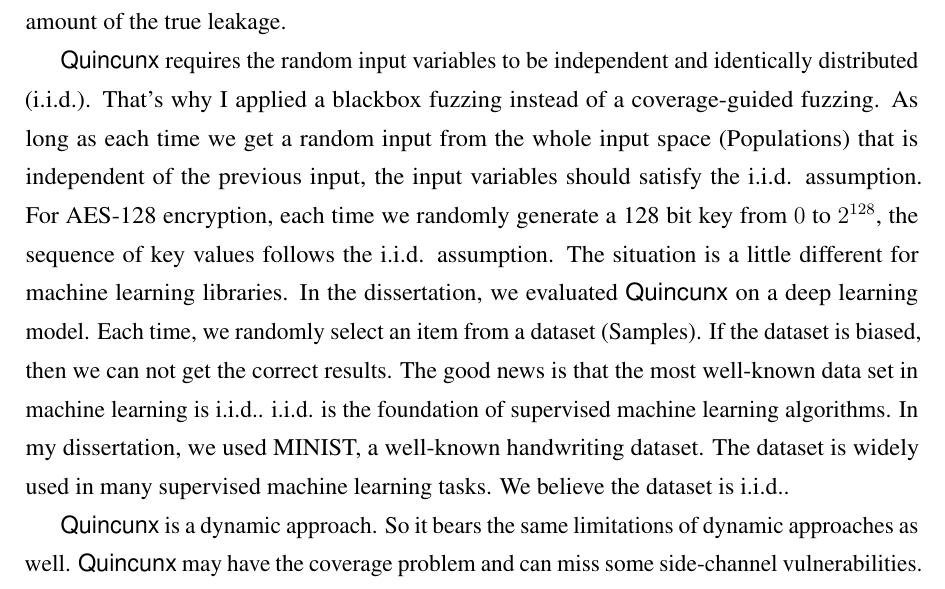
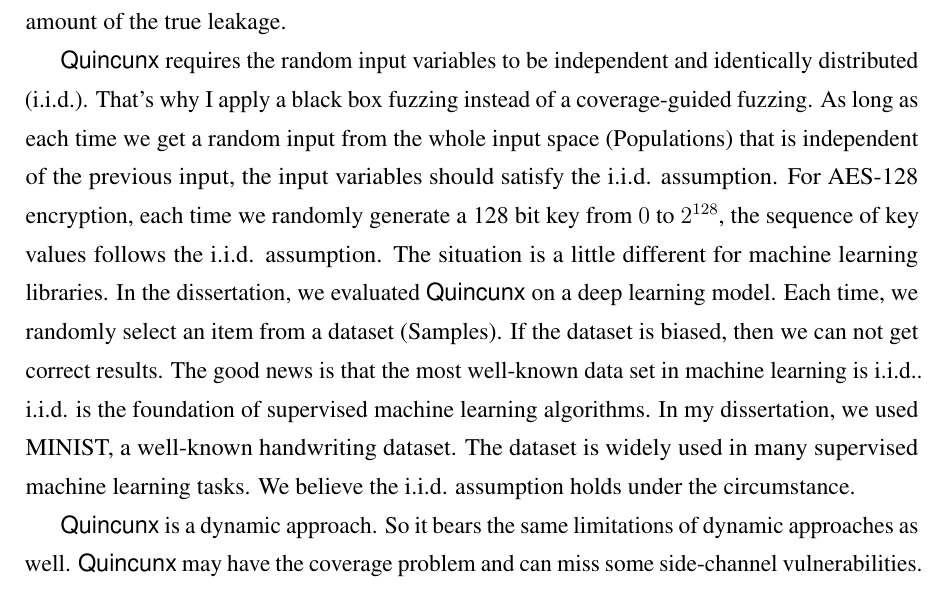
Before and after one commit to qinkunbao/Thesis, a LaTeX thesis (Qinkun-Dissertation.tex, which reads Chapter-6/Chapter-6.tex): part of page 108 of 129, cut so that both start at the same text. Compiled offline with pdfLaTeX; a missing bibliography style is replaced by a similar one.

Commit message:
Updates from Overleaf

```diff
--- a/Chapter-6/Chapter-6.tex
+++ b/Chapter-6/Chapter-6.tex
@@ -89,6 +89,6 @@ assume the input secrets of the software in practice. In the paper, we
 use the sampling result to approximate the true value of the
 channel capacity. We prove the sampling method presented in the paper can only give the conservative estimation of the amount of the true leakage.
 
-\ctool{} requires the random input variables to be independent and identically distributed (i.i.d.). That's why I applied a blackbox fuzzing instead of a coverage-guided fuzzing. As long as each time we get a random input from the whole input space (Populations) that is independent of the previous input, the input variables should satisfy the i.i.d. assumption. For AES-128 encryption, each time we randomly generate a 128 bit key from $0$ to $2^{128}$, the sequence of key values follows the i.i.d. assumption. The situation is a little different for machine learning libraries. In the dissertation, we evaluated \ctool{} on a deep learning model. Each time, we randomly select an item from a dataset (Samples). If the dataset is biased, then we can not get the correct results. The good news is that the most well-known data set in machine learning is i.i.d.. i.i.d. is the foundation of supervised machine learning algorithms. In my dissertation, we used MINIST, a well-known handwriting dataset. The dataset is widely used in many supervised machine learning tasks.  We believe the dataset is i.i.d..
+\ctool{} requires the random input variables to be independent and identically distributed (i.i.d.). That's why I apply a black box fuzzing instead of a coverage-guided fuzzing. As long as each time we get a random input from the whole input space (Populations) that is independent of the previous input, the input variables should satisfy the i.i.d. assumption. For AES-128 encryption, each time we randomly generate a 128 bit key from $0$ to $2^{128}$, the sequence of key values follows the i.i.d. assumption. The situation is a little different for machine learning libraries. In the dissertation, we evaluated \ctool{} on a deep learning model. Each time, we randomly select an item from a dataset (Samples). If the dataset is biased, then we can not get correct results. The good news is that the most well-known data set in machine learning is i.i.d.. i.i.d. is the foundation of supervised machine learning algorithms. In my dissertation, we used MINIST, a well-known handwriting dataset. The dataset is widely used in many supervised machine learning tasks.  We believe the i.i.d. assumption holds under the circumstance.
 
 \ctool{} is a dynamic approach. So it bears the same limitations of dynamic approaches as well. \ctool{} may have the coverage problem and can miss some side-channel vulnerabilities. It is usually not a crucial problem for cryptography libraries as cryptography libraries are designed to have the same control flow under various inputs. For other libraries such as graphic rendering, machine learning, \ctool{} is very likely to miss some side-channel vulnerabilities. However, \ctool{} is not designed to find side-channel vulnerabilities. The goal of \ctool{} is to pick up really serious side-channel vulnerabilities from the numerous vulnerabilities. So we do not think it is the main limitation of \ctool{}. However, users of \ctool{} should be aware of the code coverage problem.
```
